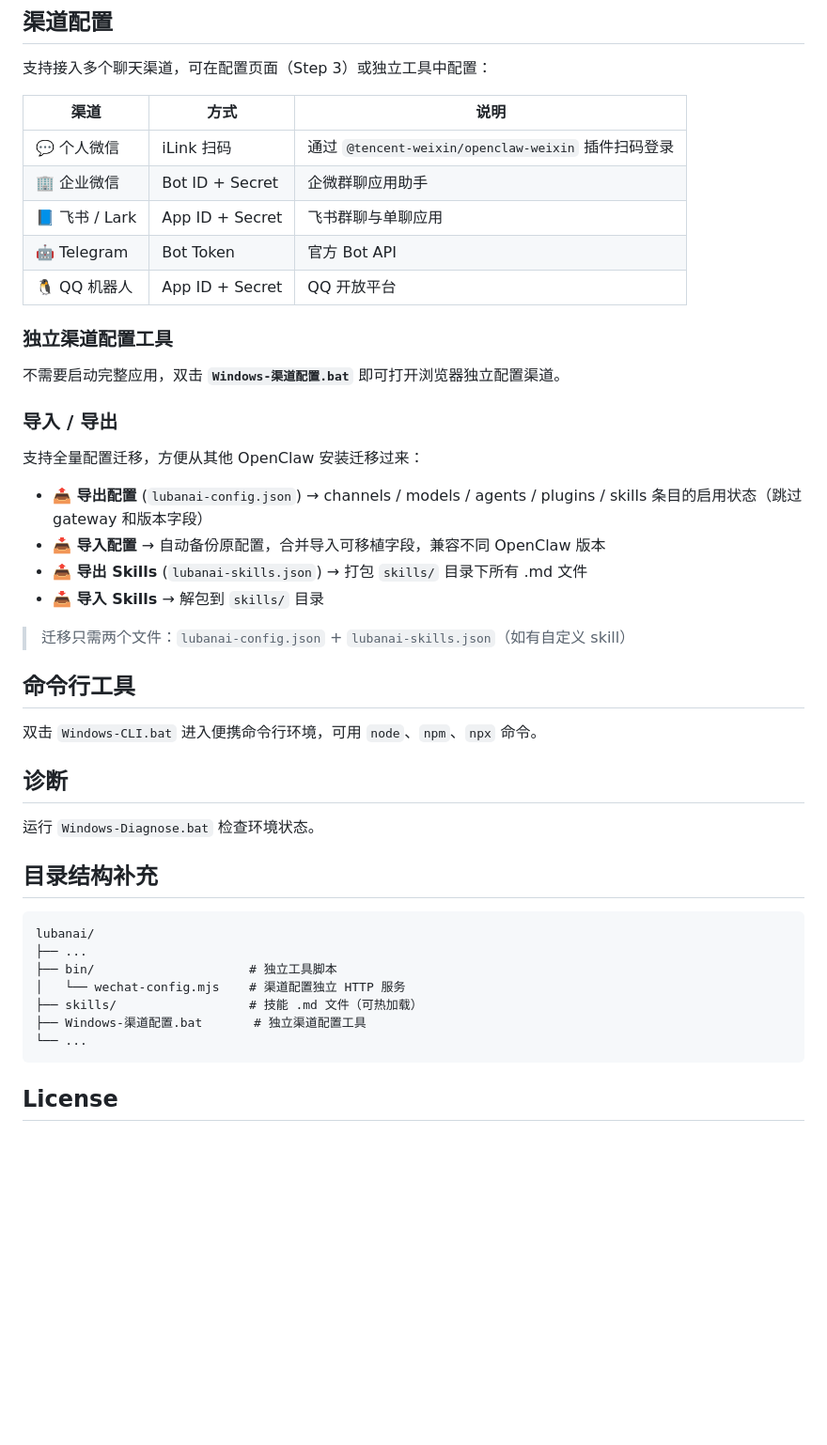
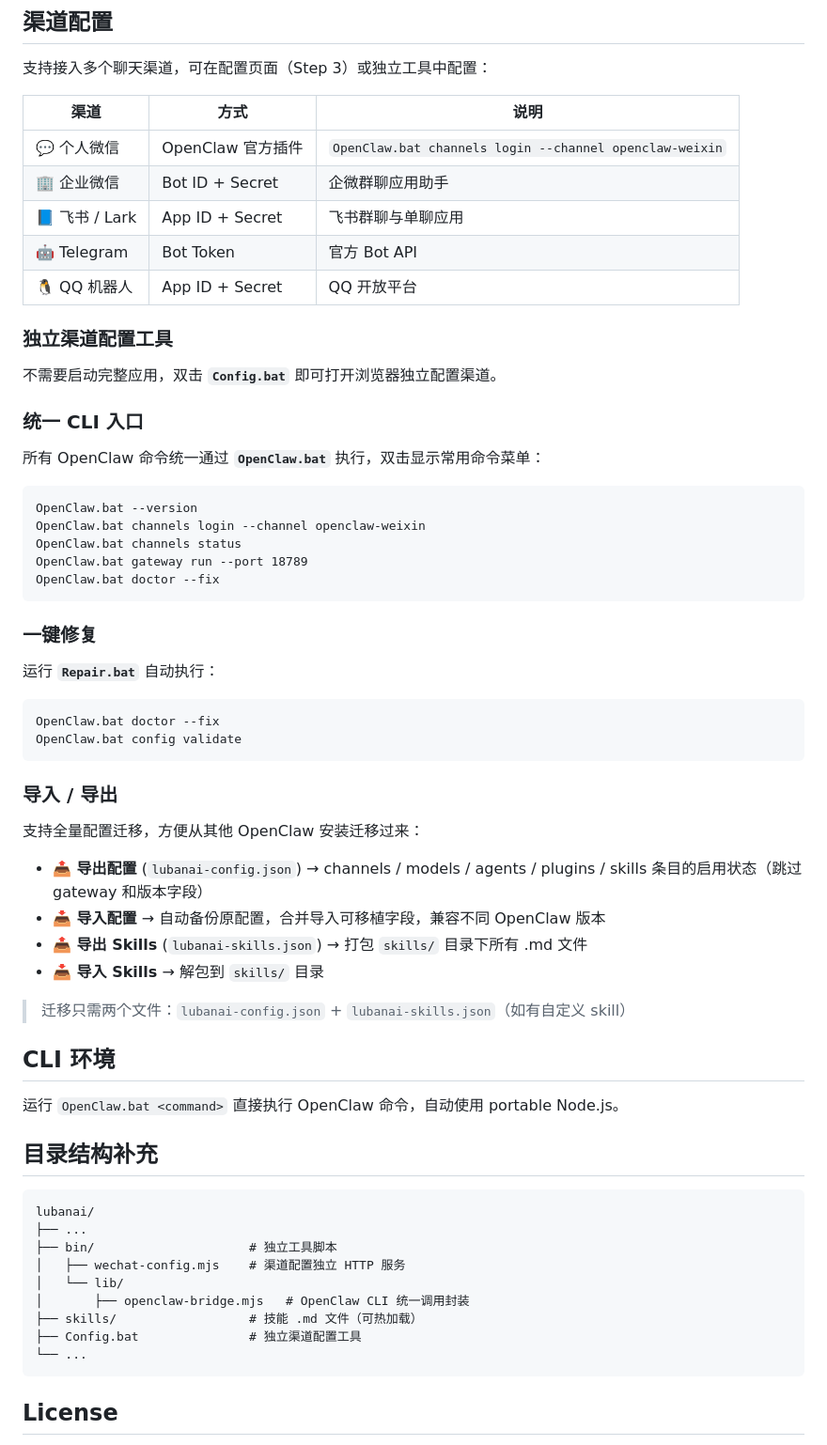
Before and after one commit to dxxtsh/lubanai, a Markdown page: README.md, the part around one of its changes. Shown at 94% size. GitHub-like rendering; blank space fills up the shorter version.

Commit message:
update README for V1.0 architecture (OpenClaw.bat, Config.bat, Repair.bat)

````diff
--- a/README.md
+++ b/README.md
@@ -67,7 +69,7 @@ lubanai/
 
 | 渠道 | 方式 | 说明 |
 |------|------|------|
-| 💬 个人微信 | iLink 扫码 | 通过 `@tencent-weixin/openclaw-weixin` 插件扫码登录 |
+| 💬 个人微信 | OpenClaw 官方插件 | `OpenClaw.bat channels login --channel openclaw-weixin` |
 | 🏢 企业微信 | Bot ID + Secret | 企微群聊应用助手 |
 | 📘 飞书 / Lark | App ID + Secret | 飞书群聊与单聊应用 |
 | 🤖 Telegram | Bot Token | 官方 Bot API |
@@ -75,7 +77,28 @@ lubanai/
 
 ### 独立渠道配置工具
 
-不需要启动完整应用，双击 **`Windows-渠道配置.bat`** 即可打开浏览器独立配置渠道。
+不需要启动完整应用，双击 **`Config.bat`** 即可打开浏览器独立配置渠道。
+
+### 统一 CLI 入口
+
+所有 OpenClaw 命令统一通过 **`OpenClaw.bat`** 执行，双击显示常用命令菜单：
+
+```
+OpenClaw.bat --version
+OpenClaw.bat channels login --channel openclaw-weixin
+OpenClaw.bat channels status
+OpenClaw.bat gateway run --port 18789
+OpenClaw.bat doctor --fix
+```
+
+### 一键修复
+
+运行 **`Repair.bat`** 自动执行：
+
+```
+OpenClaw.bat doctor --fix
+OpenClaw.bat config validate
+```
 
 ### 导入 / 导出
 
@@ -88,13 +111,9 @@ lubanai/
 
 > 迁移只需两个文件：`lubanai-config.json` + `lubanai-skills.json`（如有自定义 skill）
 
-## 命令行工具
+## CLI 环境
 
-双击 `Windows-CLI.bat` 进入便携命令行环境，可用 `node`、`npm`、`npx` 命令。
-
-## 诊断
-
-运行 `Windows-Diagnose.bat` 检查环境状态。
+运行 `OpenClaw.bat <command>` 直接执行 OpenClaw 命令，自动使用 portable Node.js。
 
 ## 目录结构补充
 
@@ -102,9 +121,11 @@ lubanai/
 lubanai/
 ├── ...
 ├── bin/                     # 独立工具脚本
-│   └── wechat-config.mjs    # 渠道配置独立 HTTP 服务
+│   ├── wechat-config.mjs    # 渠道配置独立 HTTP 服务
+│   └── lib/
+│       ├── openclaw-bridge.mjs   # OpenClaw CLI 统一调用封装
 ├── skills/                  # 技能 .md 文件（可热加载）
-├── Windows-渠道配置.bat       # 独立渠道配置工具
+├── Config.bat               # 独立渠道配置工具
 └── ...
 ```
 
````
Also changed, not shown: other parts of README.md (+6 -4 lines).
